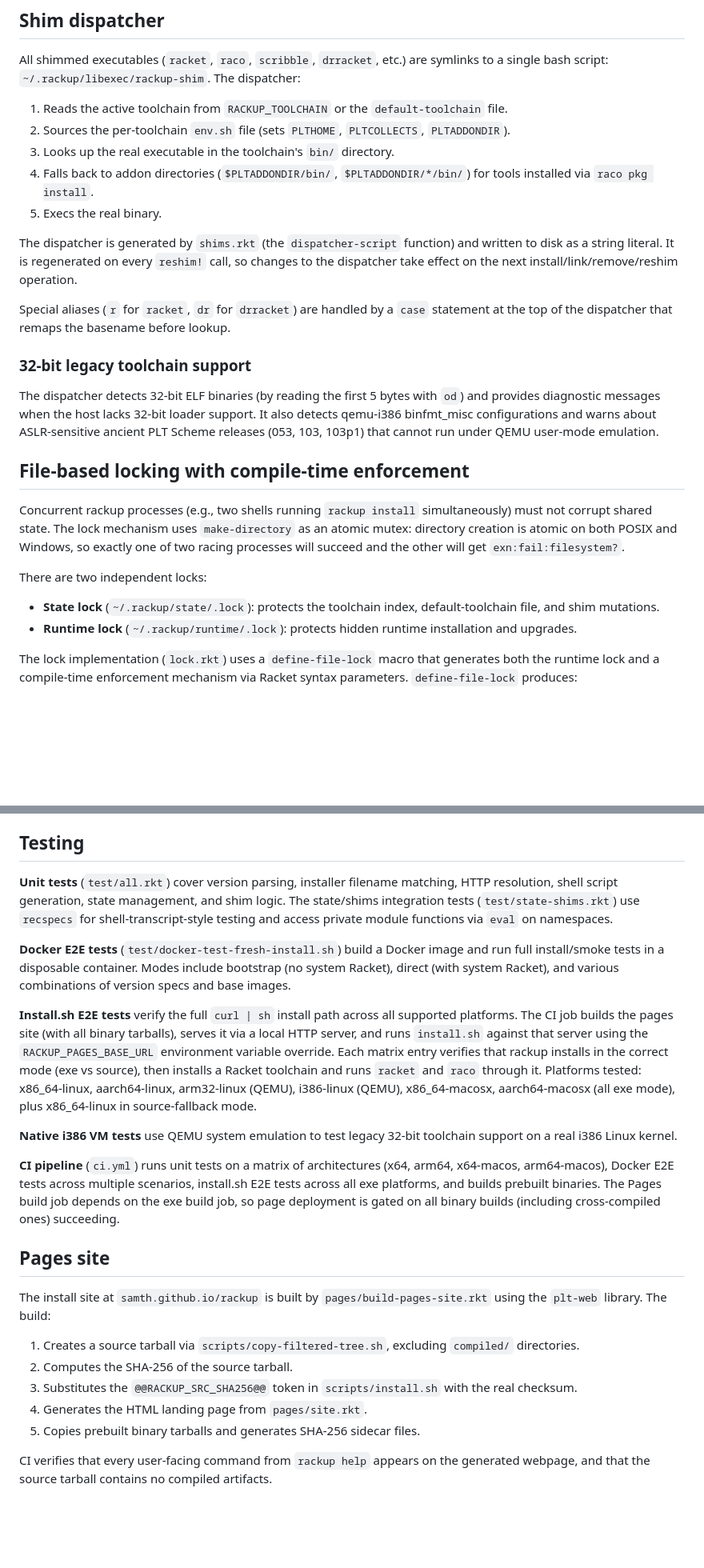
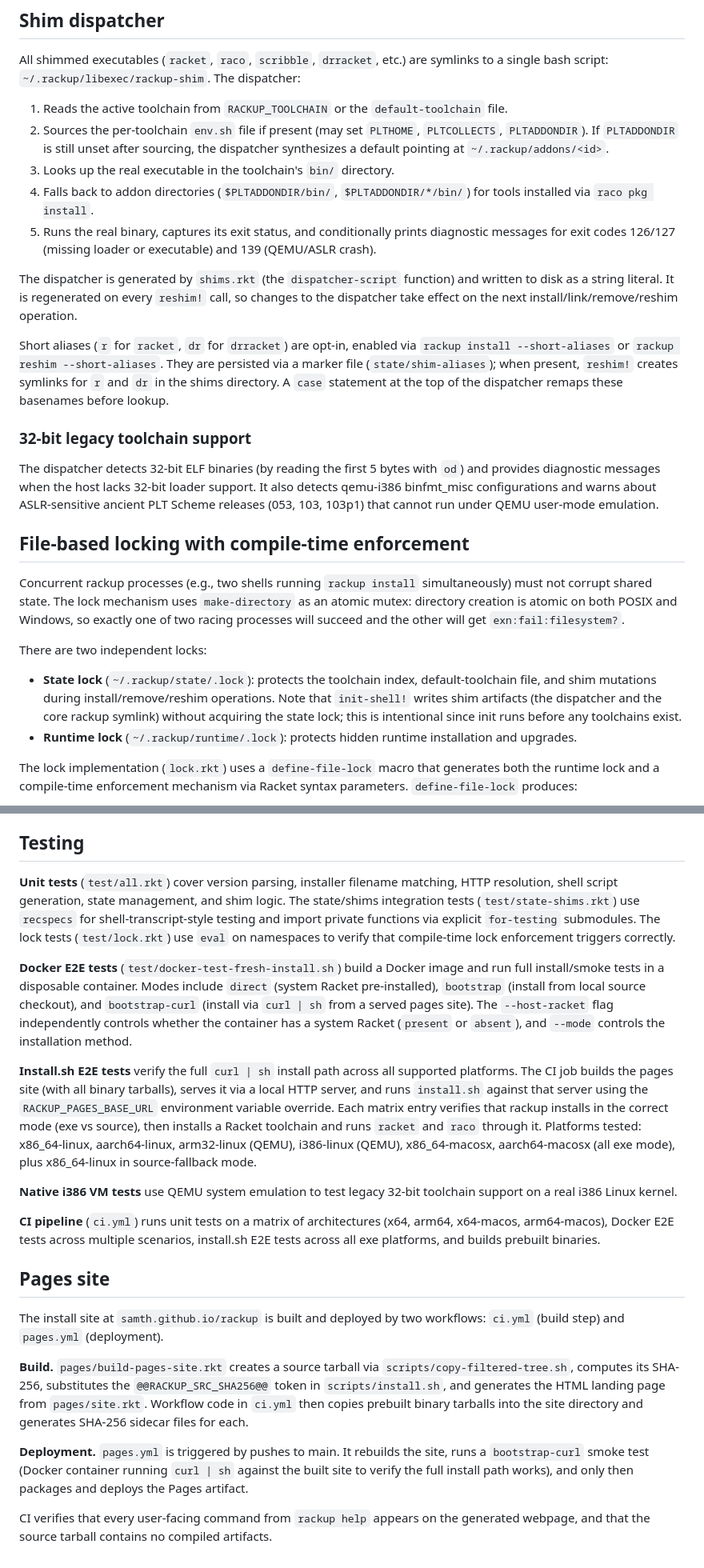
Before and after one commit to samth/rackup, a Markdown page: docs/IMPLEMENTATION.md, 2 parts joined by grey strips. Shown at 80% size. Rendered like a GitHub page; blank space fills up the shorter version.

```diff
--- a/docs/IMPLEMENTATION.md
+++ b/docs/IMPLEMENTATION.md
@@ -27,14 +27,14 @@ The bootstrap helper also contains the full hidden-runtime installation logic in
 All shimmed executables (`racket`, `raco`, `scribble`, `drracket`, etc.) are symlinks to a single bash script: `~/.rackup/libexec/rackup-shim`. The dispatcher:
 
 1. Reads the active toolchain from `RACKUP_TOOLCHAIN` or the `default-toolchain` file.
-2. Sources the per-toolchain `env.sh` file (sets `PLTHOME`, `PLTCOLLECTS`, `PLTADDONDIR`).
+2. Sources the per-toolchain `env.sh` file if present (may set `PLTHOME`, `PLTCOLLECTS`, `PLTADDONDIR`). If `PLTADDONDIR` is still unset after sourcing, the dispatcher synthesizes a default pointing at `~/.rackup/addons/<id>`.
 3. Looks up the real executable in the toolchain's `bin/` directory.
 4. Falls back to addon directories (`$PLTADDONDIR/bin/`, `$PLTADDONDIR/*/bin/`) for tools installed via `raco pkg install`.
-5. Execs the real binary.
+5. Runs the real binary, captures its exit status, and conditionally prints diagnostic messages for exit codes 126/127 (missing loader or executable) and 139 (QEMU/ASLR crash).
 
 The dispatcher is generated by `shims.rkt` (the `dispatcher-script` function) and written to disk as a string literal. It is regenerated on every `reshim!` call, so changes to the dispatcher take effect on the next install/link/remove/reshim operation.
 
-Special aliases (`r` for `racket`, `dr` for `drracket`) are handled by a `case` statement at the top of the dispatcher that remaps the basename before lookup.
+Short aliases (`r` for `racket`, `dr` for `drracket`) are opt-in, enabled via `rackup install --short-aliases` or `rackup reshim --short-aliases`. They are persisted via a marker file (`state/shim-aliases`); when present, `reshim!` creates symlinks for `r` and `dr` in the shims directory. A `case` statement at the top of the dispatcher remaps these basenames before lookup.
 
 ### 32-bit legacy toolchain support
 
@@ -46,7 +46,7 @@ Concurrent rackup processes (e.g., two shells running `rackup install` simultane
 
 There are two independent locks:
 
-- **State lock** (`~/.rackup/state/.lock`): protects the toolchain index, default-toolchain file, and shim mutations.
+- **State lock** (`~/.rackup/state/.lock`): protects the toolchain index, default-toolchain file, and shim mutations during install/remove/reshim operations. Note that `init-shell!` writes shim artifacts (the dispatcher and the core rackup symlink) without acquiring the state lock; this is intentional since init runs before any toolchains exist.
 - **Runtime lock** (`~/.rackup/runtime/.lock`): protects hidden runtime installation and upgrades.
 
 The lock implementation (`lock.rkt`) uses a `define-file-lock` macro that generates both the runtime lock and a compile-time enforcement mechanism via Racket syntax parameters. `define-file-lock` produces:
@@ -179,24 +181,22 @@ Cross-compiled binaries are smoke-tested via QEMU user-mode emulation: a Docker
 
 ## Testing
 
-**Unit tests** (`test/all.rkt`) cover version parsing, installer filename matching, HTTP resolution, shell script generation, state management, and shim logic. The state/shims integration tests (`test/state-shims.rkt`) use `recspecs` for shell-transcript-style testing and access private module functions via `eval` on namespaces.
+**Unit tests** (`test/all.rkt`) cover version parsing, installer filename matching, HTTP resolution, shell script generation, state management, and shim logic. The state/shims integration tests (`test/state-shims.rkt`) use `recspecs` for shell-transcript-style testing and import private functions via explicit `for-testing` submodules. The lock tests (`test/lock.rkt`) use `eval` on namespaces to verify that compile-time lock enforcement triggers correctly.
 
-**Docker E2E tests** (`test/docker-test-fresh-install.sh`) build a Docker image and run full install/smoke tests in a disposable container. Modes include bootstrap (no system Racket), direct (with system Racket), and various combinations of version specs and base images.
+**Docker E2E tests** (`test/docker-test-fresh-install.sh`) build a Docker image and run full install/smoke tests in a disposable container. Modes include `direct` (system Racket pre-installed), `bootstrap` (install from local source checkout), and `bootstrap-curl` (install via `curl | sh` from a served pages site). The `--host-racket` flag independently controls whether the container has a system Racket (`present` or `absent`), and `--mode` controls the installation method.
 
 **Install.sh E2E tests** verify the full `curl | sh` install path across all supported platforms. The CI job builds the pages site (with all binary tarballs), serves it via a local HTTP server, and runs `install.sh` against that server using the `RACKUP_PAGES_BASE_URL` environment variable override. Each matrix entry verifies that rackup installs in the correct mode (exe vs source), then installs a Racket toolchain and runs `racket` and `raco` through it. Platforms tested: x86_64-linux, aarch64-linux, arm32-linux (QEMU), i386-linux (QEMU), x86_64-macosx, aarch64-macosx (all exe mode), plus x86_64-linux in source-fallback mode.
 
 **Native i386 VM tests** use QEMU system emulation to test legacy 32-bit toolchain support on a real i386 Linux kernel.
 
-**CI pipeline** (`ci.yml`) runs unit tests on a matrix of architectures (x64, arm64, x64-macos, arm64-macos), Docker E2E tests across multiple scenarios, install.sh E2E tests across all exe platforms, and builds prebuilt binaries. The Pages build job depends on the exe build job, so page deployment is gated on all binary builds (including cross-compiled ones) succeeding.
+**CI pipeline** (`ci.yml`) runs unit tests on a matrix of architectures (x64, arm64, x64-macos, arm64-macos), Docker E2E tests across multiple scenarios, install.sh E2E tests across all exe platforms, and builds prebuilt binaries.
 
 ## Pages site
 
-The install site at `samth.github.io/rackup` is built by `pages/build-pages-site.rkt` using the `plt-web` library. The build:
+The install site at `samth.github.io/rackup` is built and deployed by two workflows: `ci.yml` (build step) and `pages.yml` (deployment).
 
-1. Creates a source tarball via `scripts/copy-filtered-tree.sh`, excluding `compiled/` directories.
-2. Computes the SHA-256 of the source tarball.
-3. Substitutes the `@@RACKUP_SRC_SHA256@@` token in `scripts/install.sh` with the real checksum.
-4. Generates the HTML landing page from `pages/site.rkt`.
-5. Copies prebuilt binary tarballs and generates SHA-256 sidecar files.
+**Build.** `pages/build-pages-site.rkt` creates a source tarball via `scripts/copy-filtered-tree.sh`, computes its SHA-256, substitutes the `@@RACKUP_SRC_SHA256@@` token in `scripts/install.sh`, and generates the HTML landing page from `pages/site.rkt`. Workflow code in `ci.yml` then copies prebuilt binary tarballs into the site directory and generates SHA-256 sidecar files for each.
+
+**Deployment.** `pages.yml` is triggered by pushes to main. It rebuilds the site, runs a `bootstrap-curl` smoke test (Docker container running `curl | sh` against the built site to verify the full install path works), and only then packages and deploys the Pages artifact.
 
 CI verifies that every user-facing command from `rackup help` appears on the generated webpage, and that the source tarball contains no compiled artifacts.
```
Also changed, not shown: other parts of docs/IMPLEMENTATION.md (+17 -15 lines).
